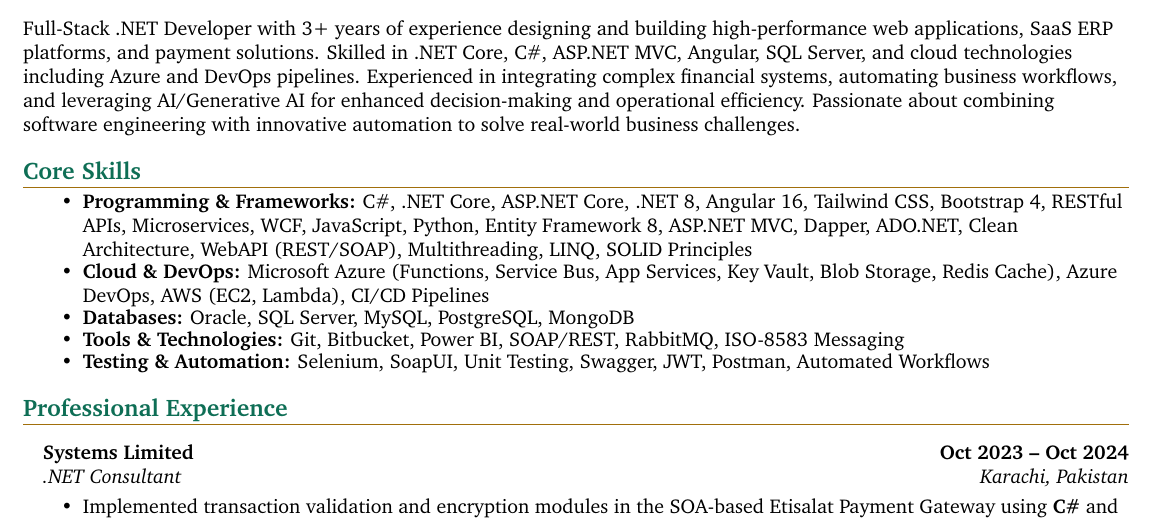
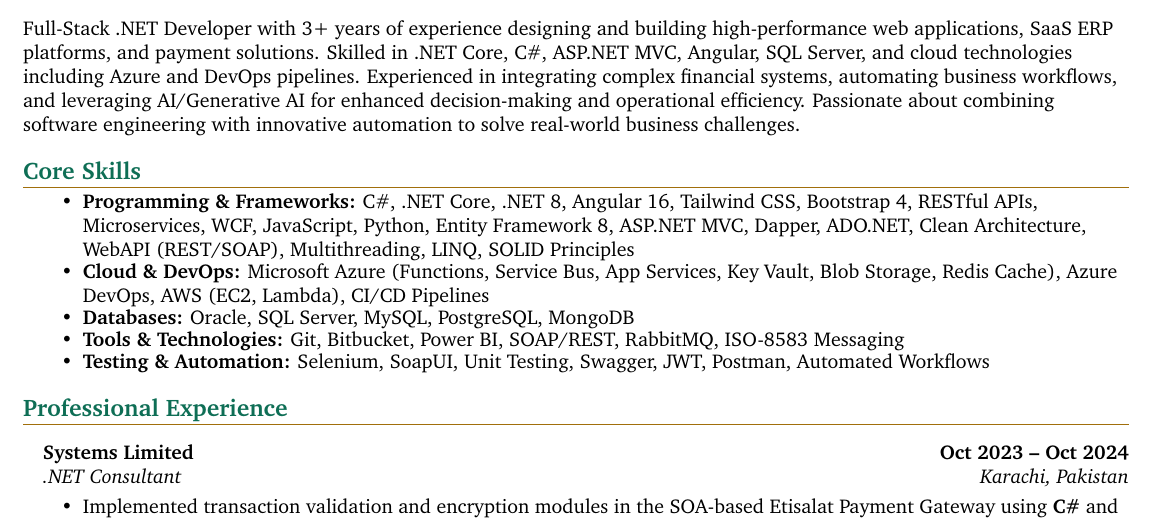
Before and after one commit to siddahantKumar/ResumeRepo, a LaTeX document (main.tex): part of page 1 of 2, cut so that both start at the same text. Compiled offline with pdfLaTeX.

Commit message:
Updated version of resume

```diff
--- a/main.tex
+++ b/main.tex
@@ -114,7 +114,7 @@
 \section{Core Skills}
 
 \begin{resume_list}
-    \item \textbf{Programming \& Frameworks:} C\#, .NET Core, ASP.NET Core, .NET 8, Angular 16, Tailwind CSS, Bootstrap 4, RESTful APIs, Microservices, WCF, JavaScript, Python, Entity Framework 8, ASP.NET MVC, Dapper, ADO.NET, Clean Architecture, WebAPI (REST/SOAP), Multithreading, LINQ, SOLID Principles
+    \item \textbf{Programming \& Frameworks:} C\#, .NET Core, .NET 8, Angular 16, Tailwind CSS, Bootstrap 4, RESTful APIs, Microservices, WCF, JavaScript, Python, Entity Framework 8, ASP.NET MVC, Dapper, ADO.NET, Clean Architecture, WebAPI (REST/SOAP), Multithreading, LINQ, SOLID Principles
     \item \textbf{Cloud \& DevOps:} Microsoft Azure (Functions, Service Bus, App Services, Key Vault, Blob Storage, Redis Cache), Azure DevOps, AWS (EC2, Lambda), CI/CD Pipelines
     \item \textbf{Databases:} Oracle, SQL Server, MySQL, PostgreSQL, MongoDB
     \item \textbf{Tools \& Technologies:} Git, Bitbucket, Power BI, SOAP/REST, RabbitMQ, ISO-8583 Messaging
```
